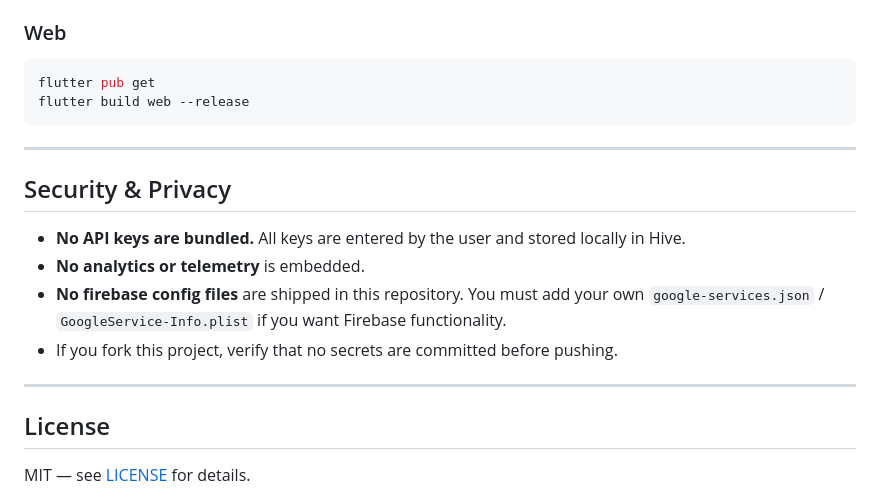
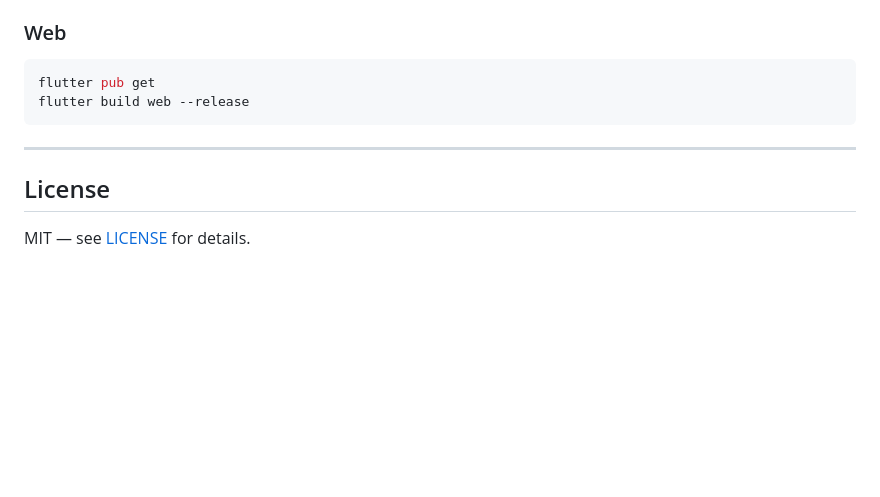
Before and after one commit to orailnoor/cross-platform-llm-client, a Markdown page: README.md, the part around the change. GitHub-like rendering; blank space fills up the shorter version.

Commit message:
remove security section

```diff
--- a/README.md
+++ b/README.md
@@ -140,15 +140,6 @@ flutter build web --release
 
 ---
 
-## Security & Privacy
-
-- **No API keys are bundled.** All keys are entered by the user and stored locally in Hive.
-- **No analytics or telemetry** is embedded.
-- **No firebase config files** are shipped in this repository. You must add your own `google-services.json` / `GoogleService-Info.plist` if you want Firebase functionality.
-- If you fork this project, verify that no secrets are committed before pushing.
-
----
-
 ## License
 
 MIT — see [LICENSE](./LICENSE) for details.
```
